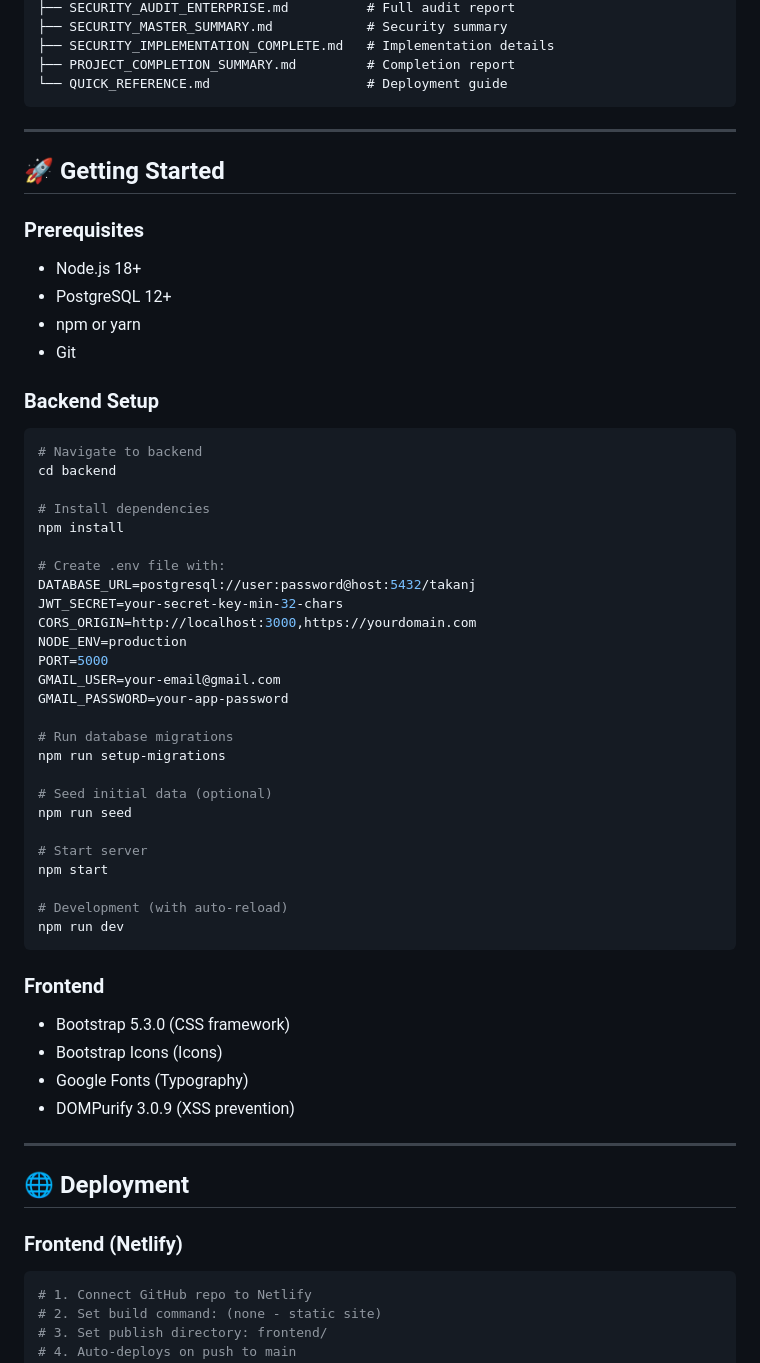
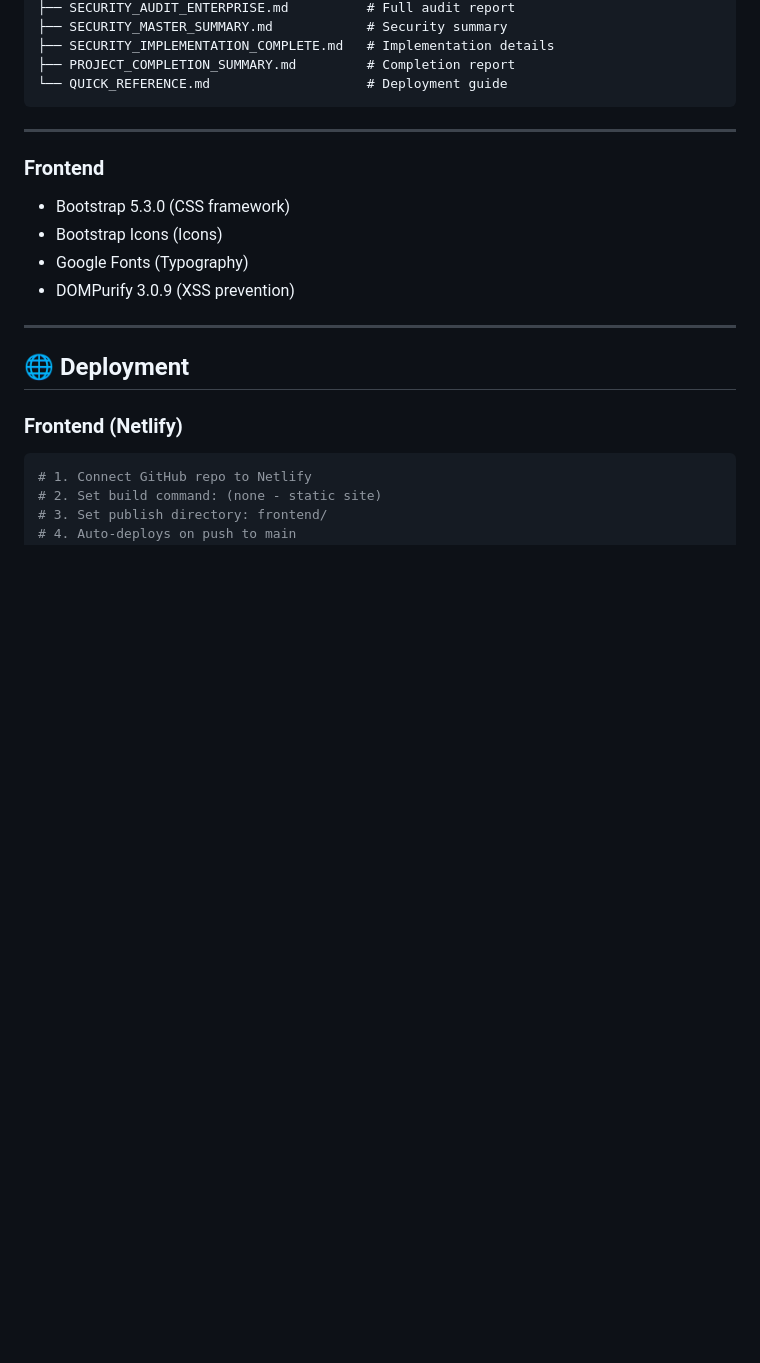
Before and after one commit to Abid-73-ux/Fashion-Store-, a Markdown page: README.md, the part around the change. GitHub-like rendering; blank space fills up the shorter version.

````diff
--- a/README.md
+++ b/README.md
@@ -287,44 +287,7 @@ takanj-ecommerce/
 
 ---
 
-## 🚀 Getting Started
 
-### Prerequisites
-- Node.js 18+
-- PostgreSQL 12+
-- npm or yarn
-- Git
-
-### Backend Setup
-
-```bash
-# Navigate to backend
-cd backend
-
-# Install dependencies
-npm install
-
-# Create .env file with:
-DATABASE_URL=postgresql://user:password@host:5432/takanj
-JWT_SECRET=your-secret-key-min-32-chars
-CORS_ORIGIN=http://localhost:3000,https://yourdomain.com
-NODE_ENV=production
-PORT=5000
-GMAIL_USER=your-email@gmail.com
-GMAIL_PASSWORD=your-app-password
-
-# Run database migrations
-npm run setup-migrations
-
-# Seed initial data (optional)
-npm run seed
-
-# Start server
-npm start
-
-# Development (with auto-reload)
-npm run dev
-```
 
 
 ### Frontend
````
